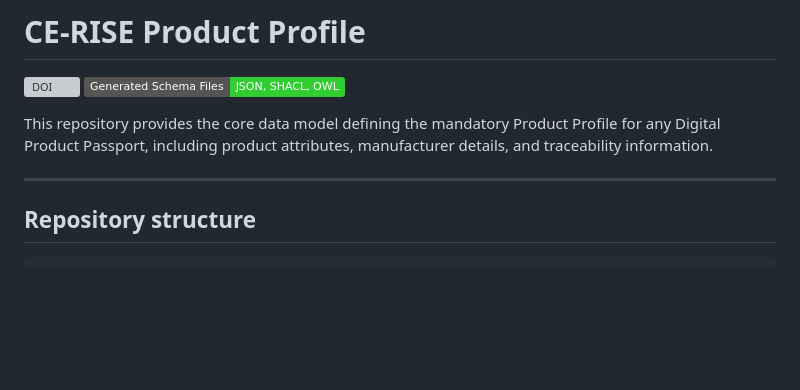
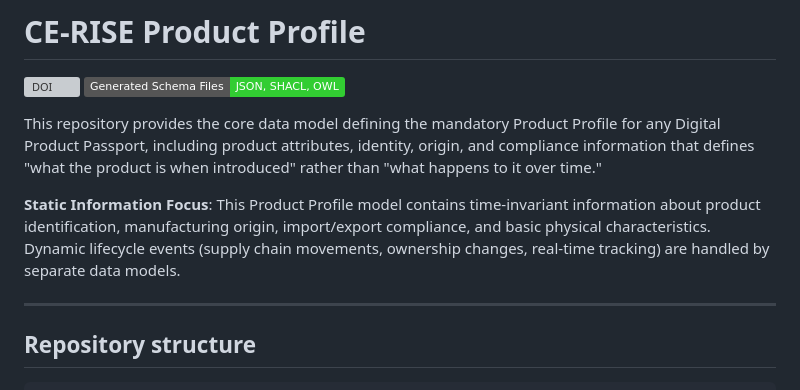
Before and after one commit to CE-RISE-models/product-profile, a Markdown page: README.md, the part around the change. GitHub-like rendering; badges without logos; blank space fills up the shorter version; grey boxes are pictures that could not be loaded.

```diff
--- a/README.md
+++ b/README.md
@@ -3,7 +3,9 @@
 [![DOI](https://zenodo.org/badge/DOI/10.5281/zenodo.17723238.svg)](https://doi.org/10.5281/zenodo.17723238) [![Schemas](https://img.shields.io/badge/Generated%20Schema%20Files-JSON%2C%20SHACL%2C%20OWL-32CD32)](https://ce-rise-models.codeberg.page/product-profile/)
 
 
-This repository provides the core data model defining the mandatory Product Profile for any Digital Product Passport, including product attributes, manufacturer details, and traceability information.
+This repository provides the core data model defining the mandatory Product Profile for any Digital Product Passport, including product attributes, identity, origin, and compliance information that defines "what the product is when introduced" rather than "what happens to it over time."
+
+**Static Information Focus**: This Product Profile model contains time-invariant information about product identification, manufacturing origin, import/export compliance, and basic physical characteristics. Dynamic lifecycle events (supply chain movements, ownership changes, real-time tracking) are handled by separate data models.
 
 ---
 
```
